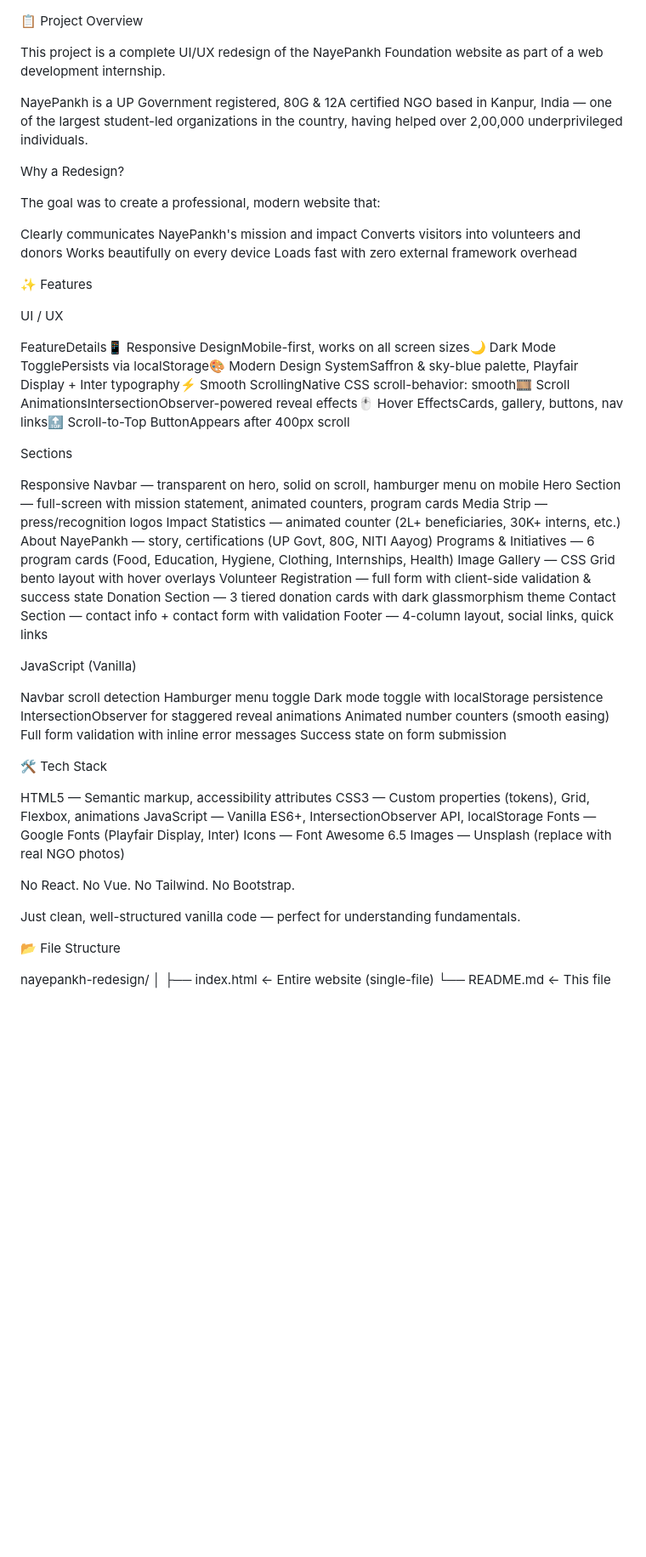
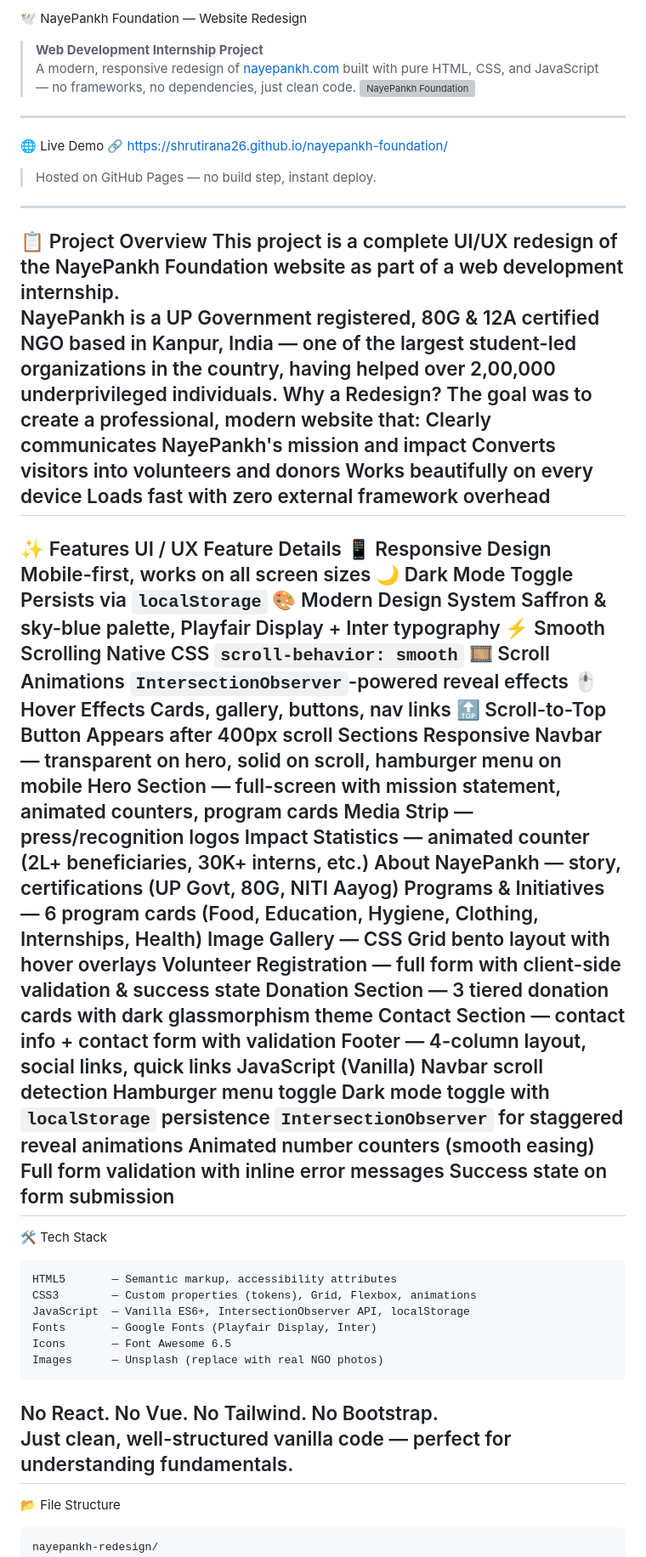
Before and after one commit to shrutirana26/nayepankh-foundation, a Markdown page: README.md, the part around one of its changes. Shown at 85% size. Rendered like a GitHub page; blank space fills up the shorter version; grey boxes are pictures that could not be loaded.

````diff
--- a/README.md
+++ b/README.md
@@ -1,30 +1,33 @@
+🕊️ NayePankh Foundation — Website Redesign
+> **Web Development Internship Project**
+> A modern, responsive redesign of [nayepankh.com](https://nayepankh.com) built with pure HTML, CSS, and JavaScript — no frameworks, no dependencies, just clean code.
+![NayePankh Foundation](https://images.unsplash.com/photo-1488521787991-ed7bbaae773c?w=1200&q=80)
+---
+🌐 Live Demo
+🔗 https://shrutirana26.github.io/nayepankh-foundation/
+> Hosted on GitHub Pages — no build step, instant deploy.
+---
 📋 Project Overview
-
 This project is a complete UI/UX redesign of the NayePankh Foundation website as part of a web development internship.
-
 NayePankh is a UP Government registered, 80G & 12A certified NGO based in Kanpur, India — one of the largest student-led organizations in the country, having helped over 2,00,000 underprivileged individuals.
-
 Why a Redesign?
-
 The goal was to create a professional, modern website that:
-
-
 Clearly communicates NayePankh's mission and impact
 Converts visitors into volunteers and donors
 Works beautifully on every device
 Loads fast with zero external framework overhead
-
-
-
+---
 ✨ Features
-
 UI / UX
-
-FeatureDetails📱 Responsive DesignMobile-first, works on all screen sizes🌙 Dark Mode TogglePersists via localStorage🎨 Modern Design SystemSaffron & sky-blue palette, Playfair Display + Inter typography⚡ Smooth ScrollingNative CSS scroll-behavior: smooth🎞️ Scroll AnimationsIntersectionObserver-powered reveal effects🖱️ Hover EffectsCards, gallery, buttons, nav links🔝 Scroll-to-Top ButtonAppears after 400px scroll
-
+Feature	Details
+📱 Responsive Design	Mobile-first, works on all screen sizes
+🌙 Dark Mode Toggle	Persists via `localStorage`
+🎨 Modern Design System	Saffron & sky-blue palette, Playfair Display + Inter typography
+⚡ Smooth Scrolling	Native CSS `scroll-behavior: smooth`
+🎞️ Scroll Animations	`IntersectionObserver`-powered reveal effects
+🖱️ Hover Effects	Cards, gallery, buttons, nav links
+🔝 Scroll-to-Top Button	Appears after 400px scroll
 Sections
-
-
 Responsive Navbar — transparent on hero, solid on scroll, hamburger menu on mobile
 Hero Section — full-screen with mission statement, animated counters, program cards
 Media Strip — press/recognition logos
@@ -36,37 +39,29 @@ Volunteer Registration — full form with client-side validation & success state
 Donation Section — 3 tiered donation cards with dark glassmorphism theme
 Contact Section — contact info + contact form with validation
 Footer — 4-column layout, social links, quick links
-
-
 JavaScript (Vanilla)
-
-
 Navbar scroll detection
 Hamburger menu toggle
-Dark mode toggle with localStorage persistence
-IntersectionObserver for staggered reveal animations
+Dark mode toggle with `localStorage` persistence
+`IntersectionObserver` for staggered reveal animations
 Animated number counters (smooth easing)
 Full form validation with inline error messages
 Success state on form submission
-
-
-
+---
 🛠️ Tech Stack
-
+```
 HTML5       — Semantic markup, accessibility attributes
 CSS3        — Custom properties (tokens), Grid, Flexbox, animations
 JavaScript  — Vanilla ES6+, IntersectionObserver API, localStorage
 Fonts       — Google Fonts (Playfair Display, Inter)
 Icons       — Font Awesome 6.5
 Images      — Unsplash (replace with real NGO photos)
-
+```
 No React. No Vue. No Tailwind. No Bootstrap.
-
 Just clean, well-structured vanilla code — perfect for understanding fundamentals.
-
-
+---
 📂 File Structure
-
+```
 nayepankh-redesign/
 │
 ├── index.html          ← Entire website (single-file)
````
Also changed, not shown: other parts of README.md (+55 -83 lines).
